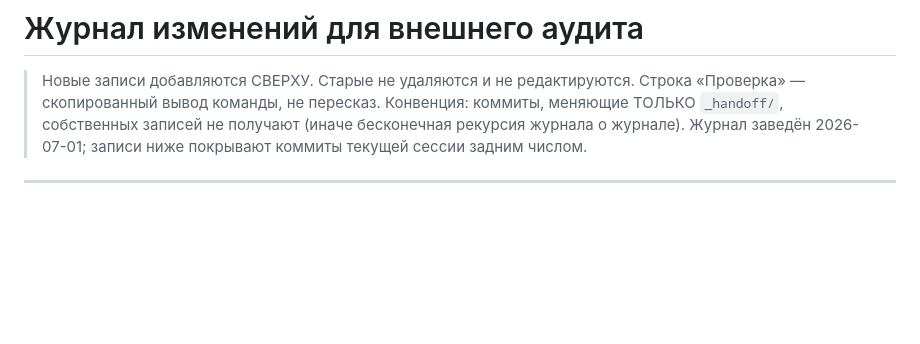
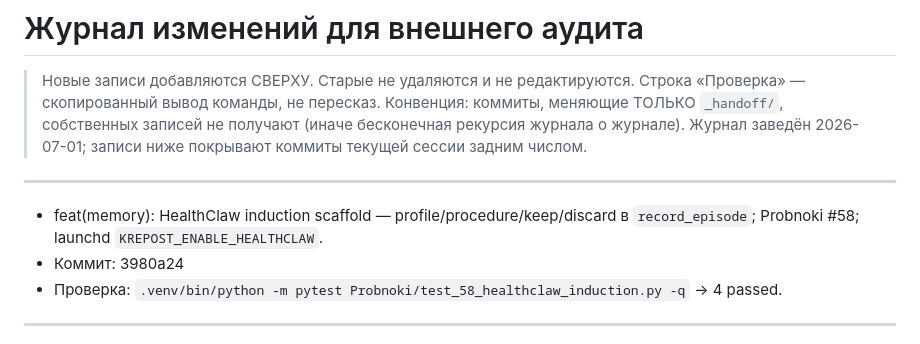
Before and after one commit to dywhhp7f76-code/Krepost_Z.codeProject, a Markdown page: _handoff/LATEST.md, the part around the change. Drawn GitHub-style; blank space fills up the shorter version.

Commit message:
docs(handoff): note HealthClaw commit 3980a24
Co-authored-by: Cursor <cursoragent@cursor.com>

```diff
--- a/_handoff/LATEST.md
+++ b/_handoff/LATEST.md
@@ -6,6 +6,13 @@
 > не получают (иначе бесконечная рекурсия журнала о журнале).
 > Журнал заведён 2026-07-01; записи ниже покрывают коммиты текущей сессии
 > задним числом.
+
+---
+
+- feat(memory): HealthClaw induction scaffold — profile/procedure/keep/discard
+  в `record_episode`; Probnoki #58; launchd `KREPOST_ENABLE_HEALTHCLAW`.
+- Коммит: 3980a24
+- Проверка: `.venv/bin/python -m pytest Probnoki/test_58_healthclaw_induction.py -q` → 4 passed.
 
 ---
 
```
